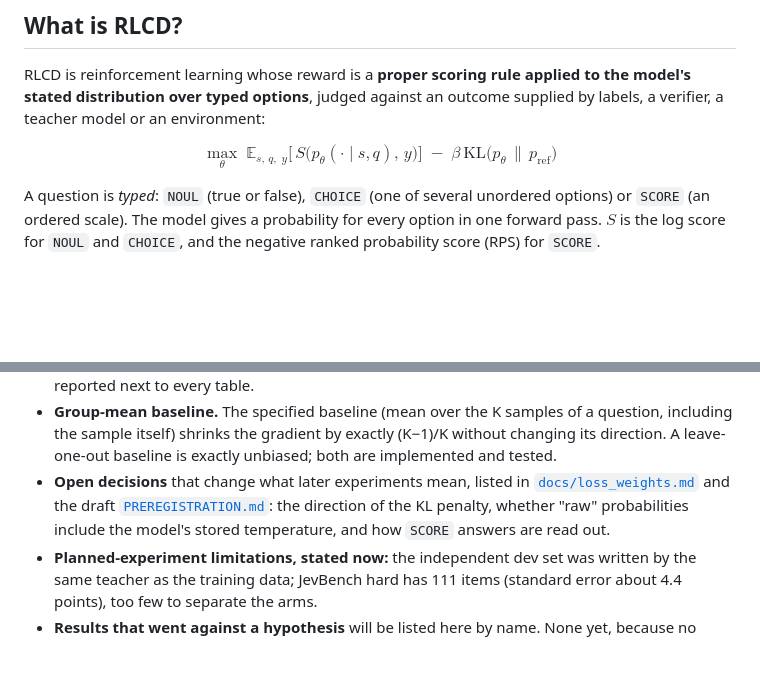
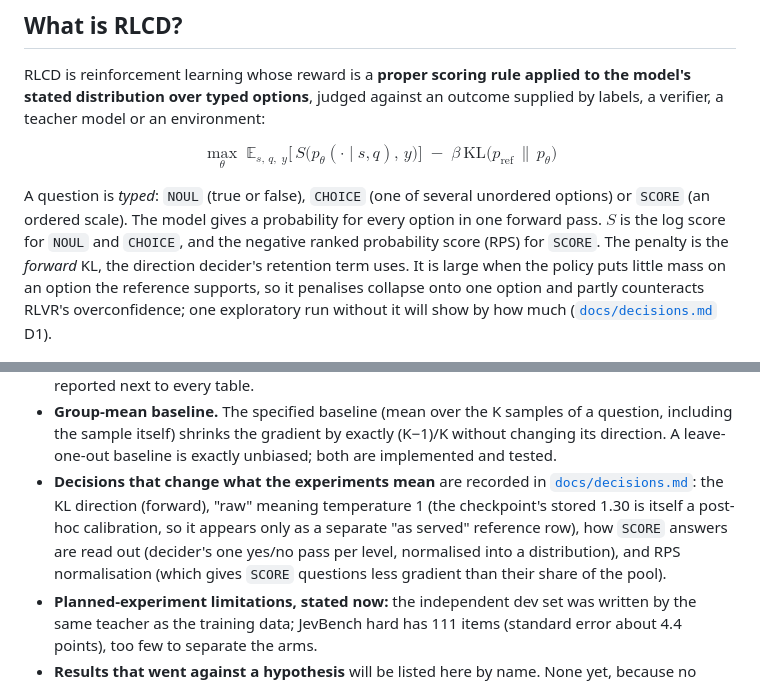
Before and after one commit to Louiskq/open-rlcd, a Markdown page: README.md, 2 parts joined by grey strips. Rendered like a GitHub page; blank space fills up the shorter version.

```diff
--- a/README.md
+++ b/README.md
@@ -55,12 +55,15 @@ distribution over typed options**, judged against an outcome supplied by labels,
 an environment:
 
 $$
-\max_\theta\; \mathbb{E}_{s,\,q,\; y}\Big[\, S\big(p_\theta(\cdot\mid s,q),\, y\big) \Big] \;-\; \beta\,\mathrm{KL}\big(p_\theta \,\|\, p_{\text{ref}}\big)
+\max_\theta\; \mathbb{E}_{s,\,q,\; y}\Big[\, S\big(p_\theta(\cdot\mid s,q),\, y\big) \Big] \;-\; \beta\,\mathrm{KL}\big(p_{\text{ref}} \,\|\, p_\theta\big)
 $$
 
 A question is *typed*: `NOUL` (true or false), `CHOICE` (one of several unordered options) or `SCORE` (an
 ordered scale). The model gives a probability for every option in one forward pass. $S$ is the log score for
-`NOUL` and `CHOICE`, and the negative ranked probability score (RPS) for `SCORE`.
+`NOUL` and `CHOICE`, and the negative ranked probability score (RPS) for `SCORE`. The penalty is the
+*forward* KL, the direction decider's retention term uses. It is large when the policy puts little mass on an
+option the reference supports, so it penalises collapse onto one option and partly counteracts RLVR's
+overconfidence; one exploratory run without it will show by how much ([`docs/decisions.md`](docs/decisions.md) D1).
 
 <p align="center">
   <picture>
@@ -234,10 +237,11 @@ Written *before* the language-model results exist, so they cannot be shaped by t
 - **Group-mean baseline.** The specified baseline (mean over the K samples of a question, including the sample
   itself) shrinks the gradient by exactly (K−1)/K without changing its direction. A leave-one-out baseline is
   exactly unbiased; both are implemented and tested.
-- **Open decisions** that change what later experiments mean, listed in
-  [`docs/loss_weights.md`](docs/loss_weights.md) and the draft [`PREREGISTRATION.md`](PREREGISTRATION.md): the
-  direction of the KL penalty, whether "raw" probabilities include the model's stored temperature, and how
-  `SCORE` answers are read out.
+- **Decisions that change what the experiments mean** are recorded in [`docs/decisions.md`](docs/decisions.md):
+  the KL direction (forward), "raw" meaning temperature 1 (the checkpoint's stored 1.30 is itself a post-hoc
+  calibration, so it appears only as a separate "as served" reference row), how `SCORE` answers are read out
+  (decider's one yes/no pass per level, normalised into a distribution), and RPS normalisation (which gives
+  `SCORE` questions less gradient than their share of the pool).
 - **Planned-experiment limitations, stated now:** the independent dev set was written by the same teacher as the
   training data; JevBench hard has 111 items (standard error about 4.4 points), too few to separate the arms.
 - **Results that went against a hypothesis** will be listed here by name. None yet, because no hypothesis has
```
Also changed, not shown: docs/decisions.md (added, +106 -0 lines), docs/loss_weights.md (+12 -9 lines).
